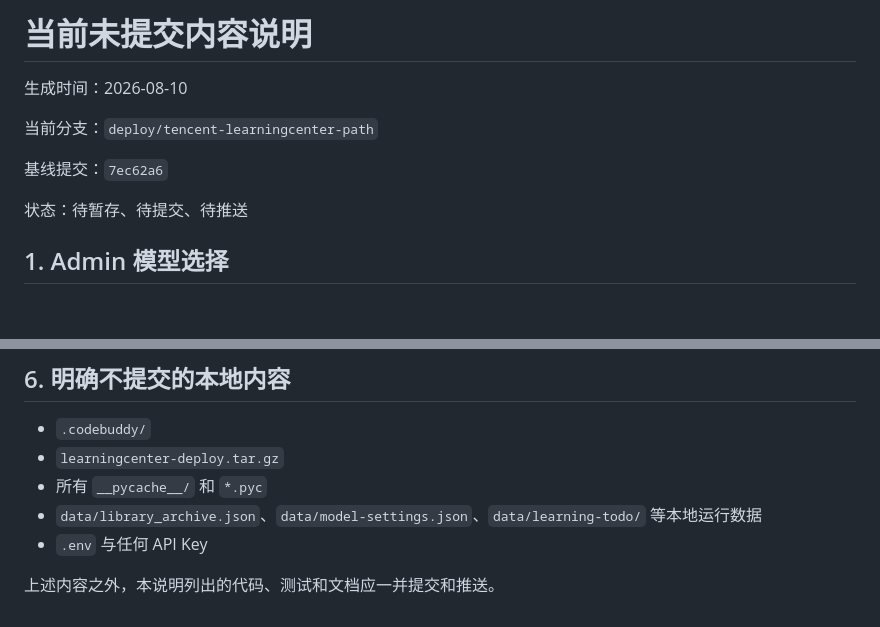
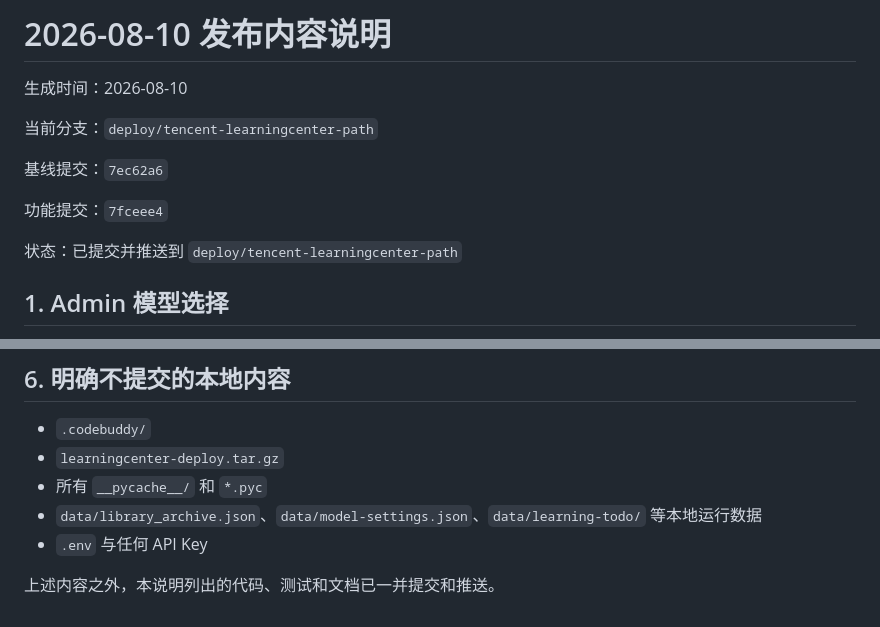
Before and after one commit to chending0418-ship-it/Jingsen-LearningCenter, a Markdown page: docs/uncommitted-changes-summary.md, 2 parts joined by grey strips. Rendered like a GitHub page; blank space fills up the shorter version.

Commit message:
Update release change summary

```diff
--- a/docs/uncommitted-changes-summary.md
+++ b/docs/uncommitted-changes-summary.md
@@ -1,4 +1,4 @@
-# 当前未提交内容说明
+# 2026-08-10 发布内容说明
 
 生成时间：2026-08-10
 
@@ -6,7 +6,9 @@
 
 基线提交：`7ec62a6`
 
-状态：待暂存、待提交、待推送
+功能提交：`7fceee4`
+
+状态：已提交并推送到 `deploy/tencent-learningcenter-path`
 
 ## 1. Admin 模型选择
 
@@ -98,4 +100,4 @@ Todo Reward 数据继续只保存在 `data/learning-todo/tasks/*.json` 的任务
 - `data/library_archive.json`、`data/model-settings.json`、`data/learning-todo/` 等本地运行数据
 - `.env` 与任何 API Key
 
-上述内容之外，本说明列出的代码、测试和文档应一并提交和推送。
+上述内容之外，本说明列出的代码、测试和文档已一并提交和推送。
```
